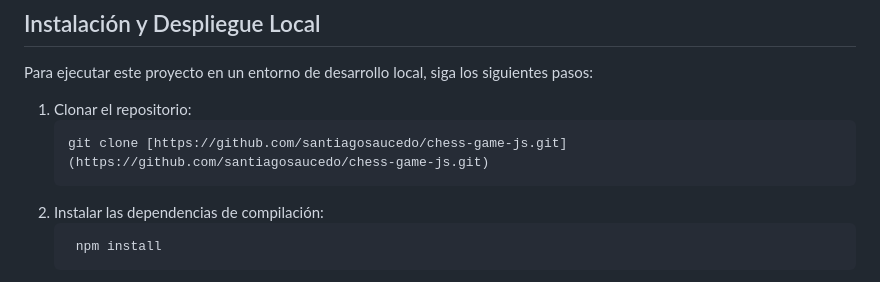
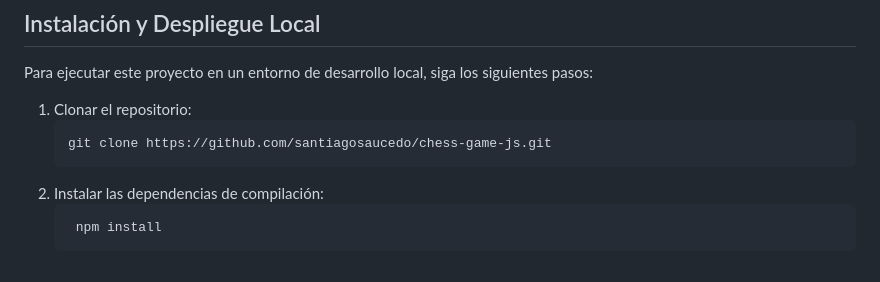
Before and after one commit to santiagosaucedo/chess-game-js, a Markdown page: README.md, the part around the change. GitHub-like rendering.

````diff
--- a/README.md
+++ b/README.md
@@ -42,7 +42,7 @@ Para ejecutar este proyecto en un entorno de desarrollo local, siga los siguient
 
 1. Clonar el repositorio:
    ```bash
-   git clone [https://github.com/santiagosaucedo/chess-game-js.git](https://github.com/santiagosaucedo/chess-game-js.git)
+   git clone https://github.com/santiagosaucedo/chess-game-js.git
 2. Instalar las dependencias de compilación:
    ```bash
     npm install
````
